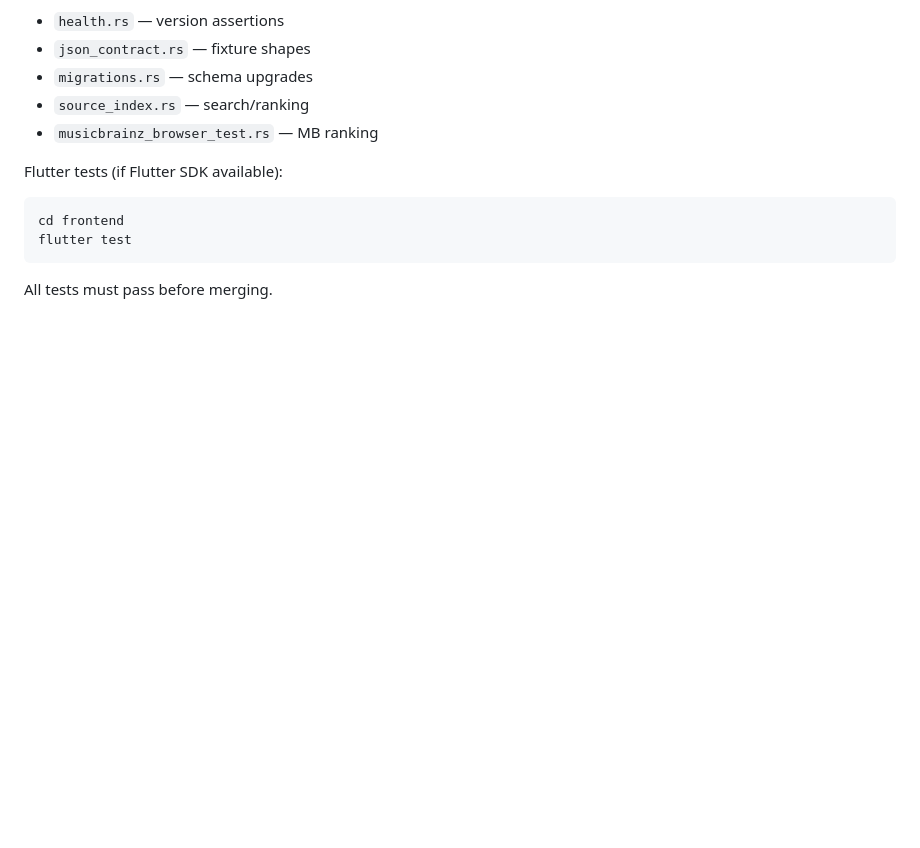
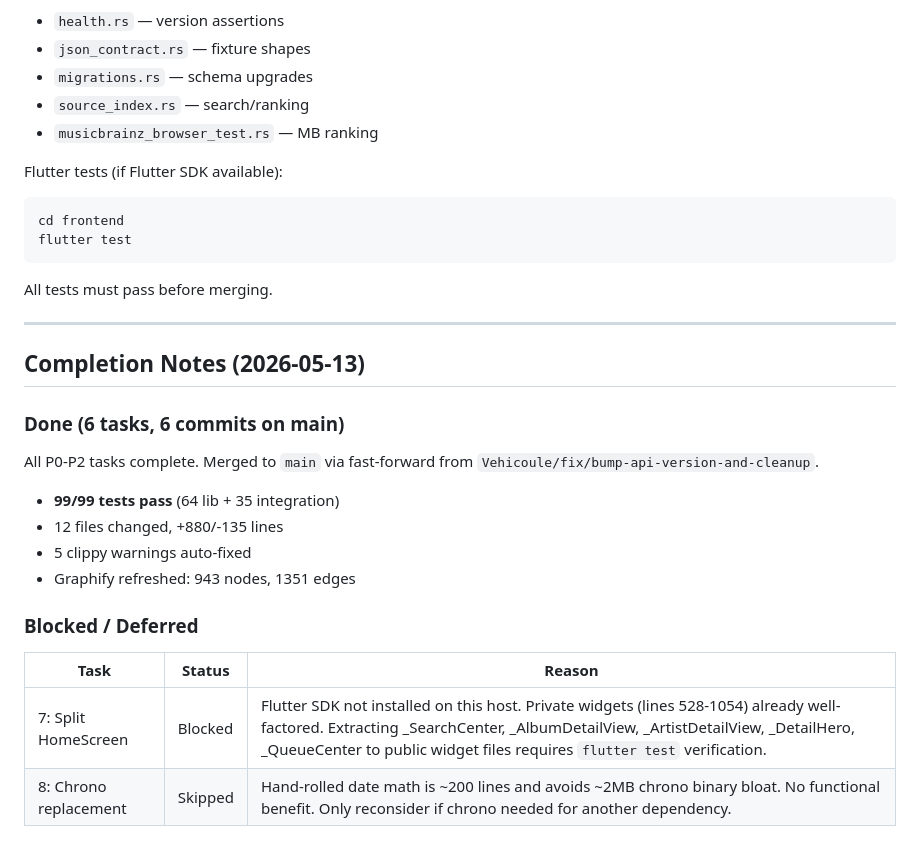
Before and after one commit to Vehicoule/Music, a Markdown page: docs/plans/2026-05-13-post-migration-cleanup.md, the part around the change. GitHub-like rendering; blank space fills up the shorter version.

Commit message:
docs: add completion notes and blocked/deferred status to plan

````diff
--- a/docs/plans/2026-05-13-post-migration-cleanup.md
+++ b/docs/plans/2026-05-13-post-migration-cleanup.md
@@ -250,3 +250,24 @@ flutter test
 ```
 
 All tests must pass before merging.
+
+---
+
+## Completion Notes (2026-05-13)
+
+### Done (6 tasks, 6 commits on main)
+
+All P0-P2 tasks complete. Merged to `main` via fast-forward from
+`Vehicoule/fix/bump-api-version-and-cleanup`.
+
+- **99/99 tests pass** (64 lib + 35 integration)
+- 12 files changed, +880/-135 lines
+- 5 clippy warnings auto-fixed
+- Graphify refreshed: 943 nodes, 1351 edges
+
+### Blocked / Deferred
+
+| Task | Status | Reason |
+|------|--------|--------|
+| 7: Split HomeScreen | Blocked | Flutter SDK not installed on this host. Private widgets (lines 528-1054) already well-factored. Extracting _SearchCenter, _AlbumDetailView, _ArtistDetailView, _DetailHero, _QueueCenter to public widget files requires `flutter test` verification. |
+| 8: Chrono replacement | Skipped | Hand-rolled date math is ~200 lines and avoids ~2MB chrono binary bloat. No functional benefit. Only reconsider if chrono needed for another dependency. |
````
